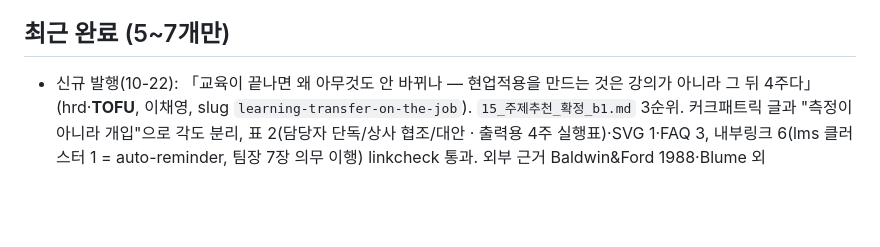
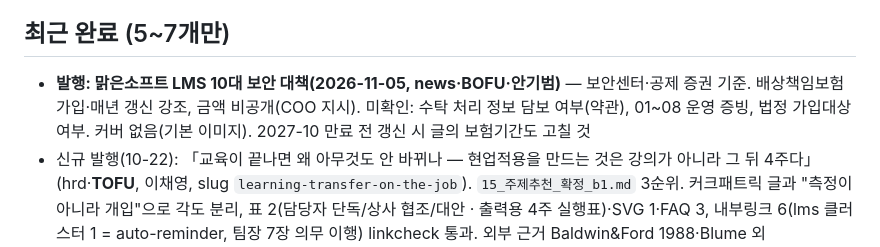
Before and after one commit to freerahn6/malgnblog, a Markdown page: STATUS.md, the part around the change. GitHub-like rendering; blank space fills up the shorter version.

Commit message:
발행: 맑은소프트 LMS 10대 보안 대책 (news·BOFU)
공제 증권으로 피보험자와 특별약관 보장을 확인해 반영하고 초안 표시를 푼다.
금액은 공개하지 않는다.

Co-Authored-By: Claude Opus 5.5 <noreply@anthropic.com>

```diff
--- a/STATUS.md
+++ b/STATUS.md
@@ -117,6 +117,7 @@
 - ⚠ 유입 키워드 참고(대화 이력): 최고볼륨 법정의무교육류는 legal-mandatory-training-online이 선점 → 새 글보다 시즌 리프레시가 SEO 정석
 
 ## 최근 완료 (5~7개만)
+- **발행: 맑은소프트 LMS 10대 보안 대책(2026-11-05, news·BOFU·안기범)** — 보안센터·공제 증권 기준. 배상책임보험 가입·매년 갱신 강조, 금액 비공개(COO 지시). 미확인: 수탁 처리 정보 담보 여부(약관), 01~08 운영 증빙, 법정 가입대상 여부. 커버 없음(기본 이미지). 2027-10 만료 전 갱신 시 글의 보험기간도 고칠 것
 - 신규 발행(10-22): 「교육이 끝나면 왜 아무것도 안 바뀌나 — 현업적용을 만드는 것은 강의가 아니라 그 뒤 4주다」(hrd·**TOFU**, 이채영, slug `learning-transfer-on-the-job`). `15_주제추천_확정_b1.md` 3순위. 커크패트릭 글과 "측정이 아니라 개입"으로 각도 분리, 표 2(담당자 단독/상사 협조/대안 · 출력용 4주 실행표)·SVG 1·FAQ 3, 내부링크 6(lms 클러스터 1 = auto-reminder, 팀장 7장 의무 이행) linkcheck 통과. 외부 근거 Baldwin&Ford 1988·Blume 외 2010·Ghosh 외 2015(상사 지원은 "보고돼 있다"·엇갈림 병기). 커버=지정 `바탕화면\기타\아무.jpg` → 720×405 센터크롭 후 img_map.json 등록. 커밋 `4fa81b1`, 라이브 200 확인
 - 목록 페이지 푸터 시안 문구 제거(10-22, `f5bb62b`): "교육운영 노트 by 맑은소프트 · (주)맑은소프트" / "디자인 시안 · 실제 발행 시 Astro 정적 빌드" — build.py에서 _preview 템플릿 tail 치환
 - 신규 발행(09-29): 「교육비 대준 직원이 3개월 만에 퇴사했다 — 의무재직 약정과 교육비 반환의 경계」(hrd·**TOFU**, 한다현, slug `training-cost-reimbursement-agreement`). 마스터가 "LMS와 직접 연결되지 않는, 교육담당자가 간접적으로 관심 가질 주제"로 고른 글감 보드 대기건. **LMS·제품 언급 0.**
```
Also changed, not shown: _facts.md (+1 -1 lines), articles/malgnsoft-lms-10-security-measures.md (+5 -5 lines).
